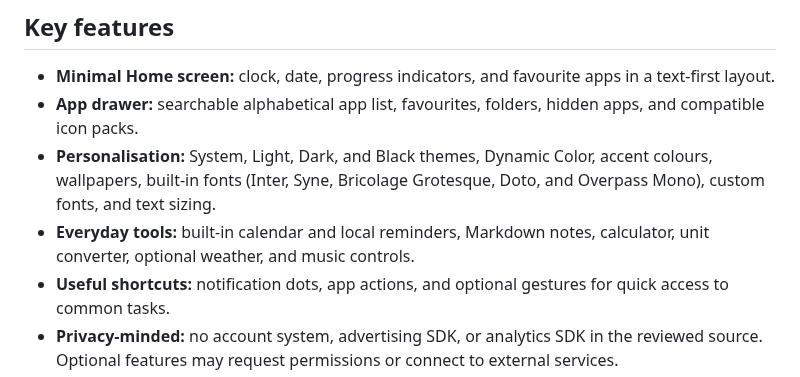
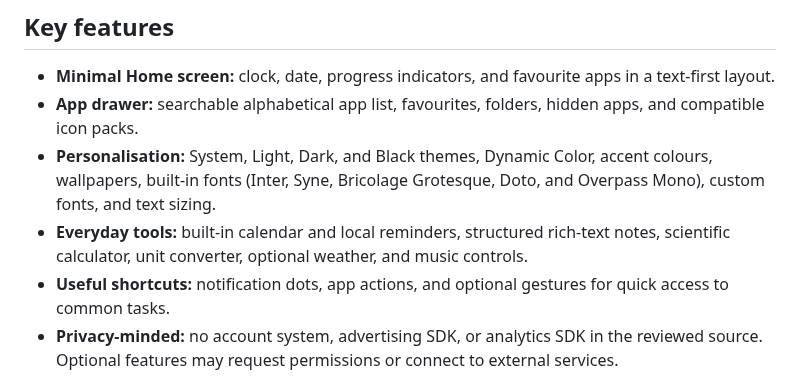
Before and after one commit to insomdroid/Dislauncher, a Markdown page: README.md, the part around the change. Rendered like a GitHub page.

Commit message:
Prepare v1.3.0: update README.md

```diff
--- a/README.md
+++ b/README.md
@@ -20,7 +20,7 @@ Dislauncher is a lightweight, text-first Android launcher designed to keep your
 - **Minimal Home screen:** clock, date, progress indicators, and favourite apps in a text-first layout.
 - **App drawer:** searchable alphabetical app list, favourites, folders, hidden apps, and compatible icon packs.
 - **Personalisation:** System, Light, Dark, and Black themes, Dynamic Color, accent colours, wallpapers, built-in fonts (Inter, Syne, Bricolage Grotesque, Doto, and Overpass Mono), custom fonts, and text sizing.
-- **Everyday tools:** built-in calendar and local reminders, Markdown notes, calculator, unit converter, optional weather, and music controls.
+- **Everyday tools:** built-in calendar and local reminders, structured rich-text notes, scientific calculator, unit converter, optional weather, and music controls.
 - **Useful shortcuts:** notification dots, app actions, and optional gestures for quick access to common tasks.
 - **Privacy-minded:** no account system, advertising SDK, or analytics SDK in the reviewed source. Optional features may request permissions or connect to external services.
 
```
